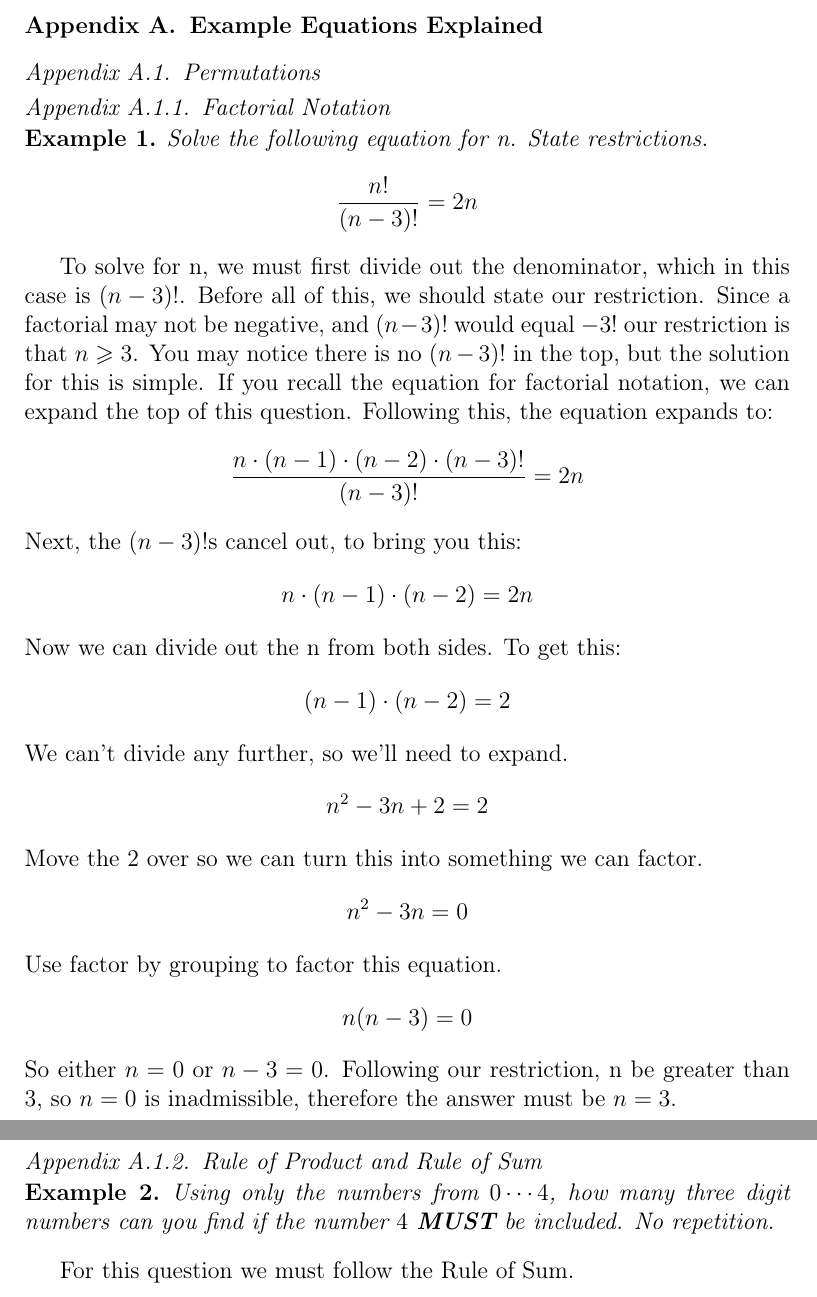
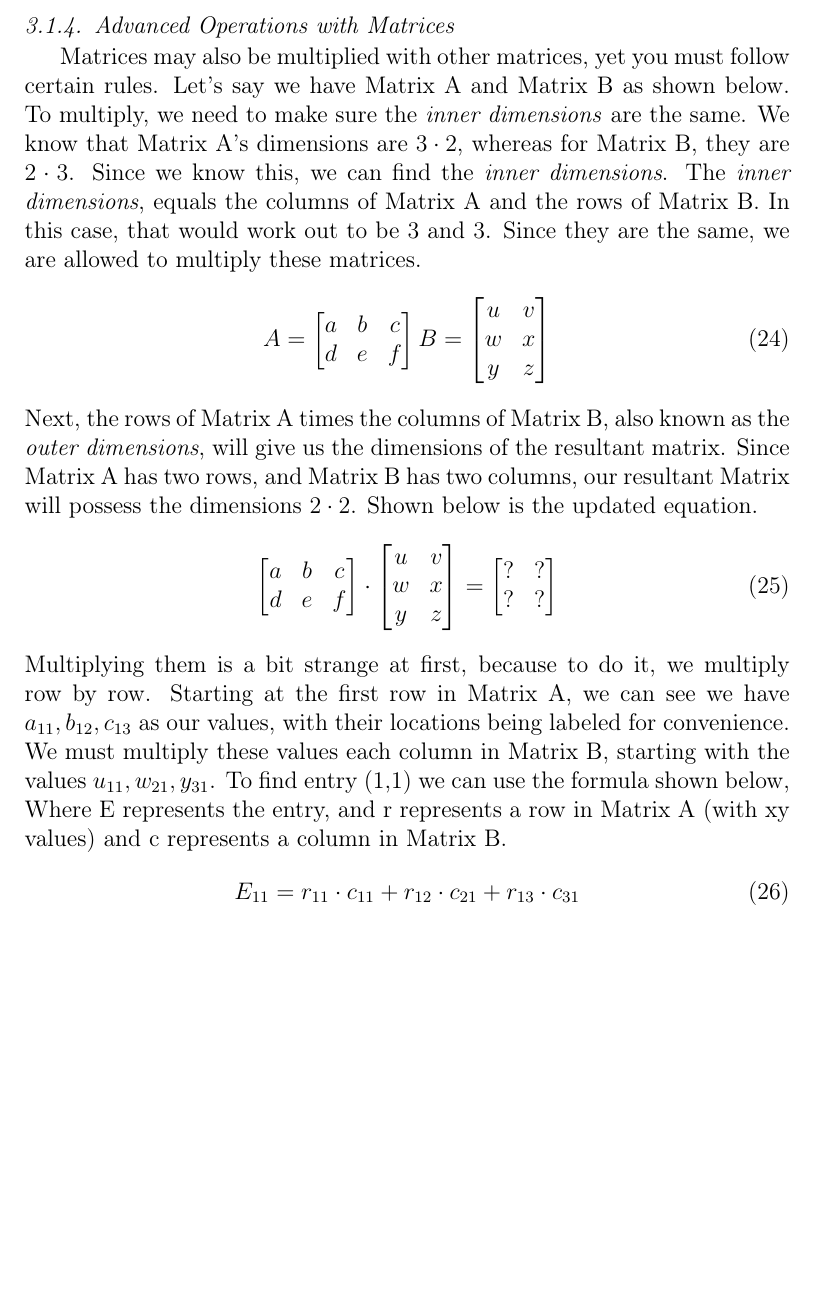
Before and after one commit to calumptrck/MDM4UI, a LaTeX paper (main.tex): two parts of pages 9 and 10 of 12 before the commit and part of page 9 of 9 after it, the two joined at a grey line, cut at the place of the change, the shorter picture padded with empty space. Compiled offline with pdfLaTeX.

Commit message:
Removed useless files and improved formatting.
Removed biblio and abstract, moved abstract inline, and started working on the Advanced Operations with Matrices

```diff
--- a/main.tex
+++ b/main.tex
@@ -323,6 +325,45 @@ A Combination is a way of selecting objects (permuting) from a group, without th
             \end{bmatrix}
         \end{equation}
 
+        \subsubsection{Advanced Operations with Matrices}
+        Matrices may also be multiplied with other matrices, yet you must follow certain rules. Let's say we have Matrix A and Matrix B as shown below. To multiply, we need to make sure the \emph{inner dimensions} are the same. We know that Matrix A's dimensions are $3 \cdot 2$, whereas for Matrix B, they are $2 \cdot 3$. Since we know this, we can find the \emph{inner dimensions}. The \emph{inner dimensions}, equals the columns of Matrix A and the rows of Matrix B. In this case, that would work out to be $3$ and $3$. Since they are the same, we are allowed to multiply these matrices.
+        \begin{equation}%Demonstrating Matrices.
+            A =
+            \begin{bmatrix}
+                a & b & c\\
+                d & e & f\\
+            \end{bmatrix}
+            B =
+            \begin{bmatrix}
+                u & v\\
+                w & x\\
+                y & z
+            \end{bmatrix}
+        \end{equation}
+        Next, the rows of Matrix A times the columns of Matrix B, also known as the \emph{outer dimensions}, will give us the dimensions of the resultant matrix. Since Matrix A has two rows, and Matrix B has two columns, our resultant Matrix will possess the dimensions $2\cdot2$. Shown below is the updated equation.
+        \begin{equation}
+            \begin{bmatrix}
+                a & b & c\\
+                d & e & f\\
+            \end{bmatrix}
+        \cdot
+            \begin{bmatrix}
+                u & v\\
+                w & x\\
+                y & z
+            \end{bmatrix}
+        =
+            \begin{bmatrix}
+                ?&?\\
+                ?&?
+            \end{bmatrix}
+        \end{equation}
+        Multiplying them is a bit strange at first, because to do it, we multiply row by row. Starting at the first row in Matrix A, we can see we have $a_{11},b_{12},c_{13}$ as our values, with their locations being labeled for convenience.  We must multiply these values each column in Matrix B, starting with the values $u_{11},w_{21},y_{31}$. To find entry (1,1) we can use the formula shown below, Where E represents the entry, and r represents a row in Matrix A (with xy values) and c represents a column in Matrix B.
+        \begin{equation}
+            E_{11} = r_{11} \cdot c_{11}  +  r_{12} \cdot c_{21}  +   r_{13} \cdot c_{31}
+        \end{equation}
+
+
 
 \clearpage\appendix
 %% Appendix, containing extra practice questions, typically discussed in class, or questions that have been on tests as bonus, or other assorted challenging questions.
```
Also changed, not shown: abstract.tex (deleted, +0 -3 lines), bibliography.bib (deleted, +0 -12 lines), main.tex (10 more changed lines).
